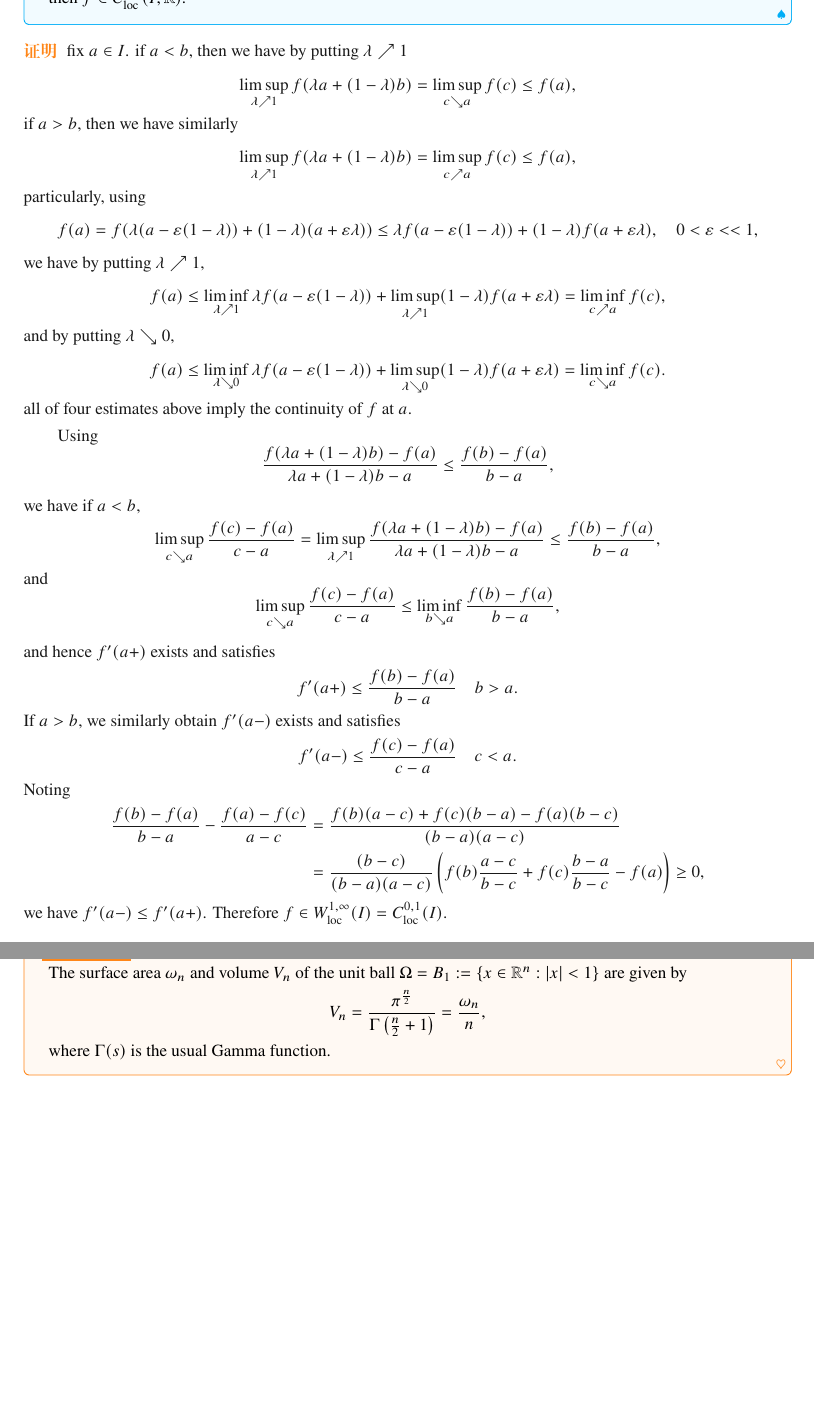
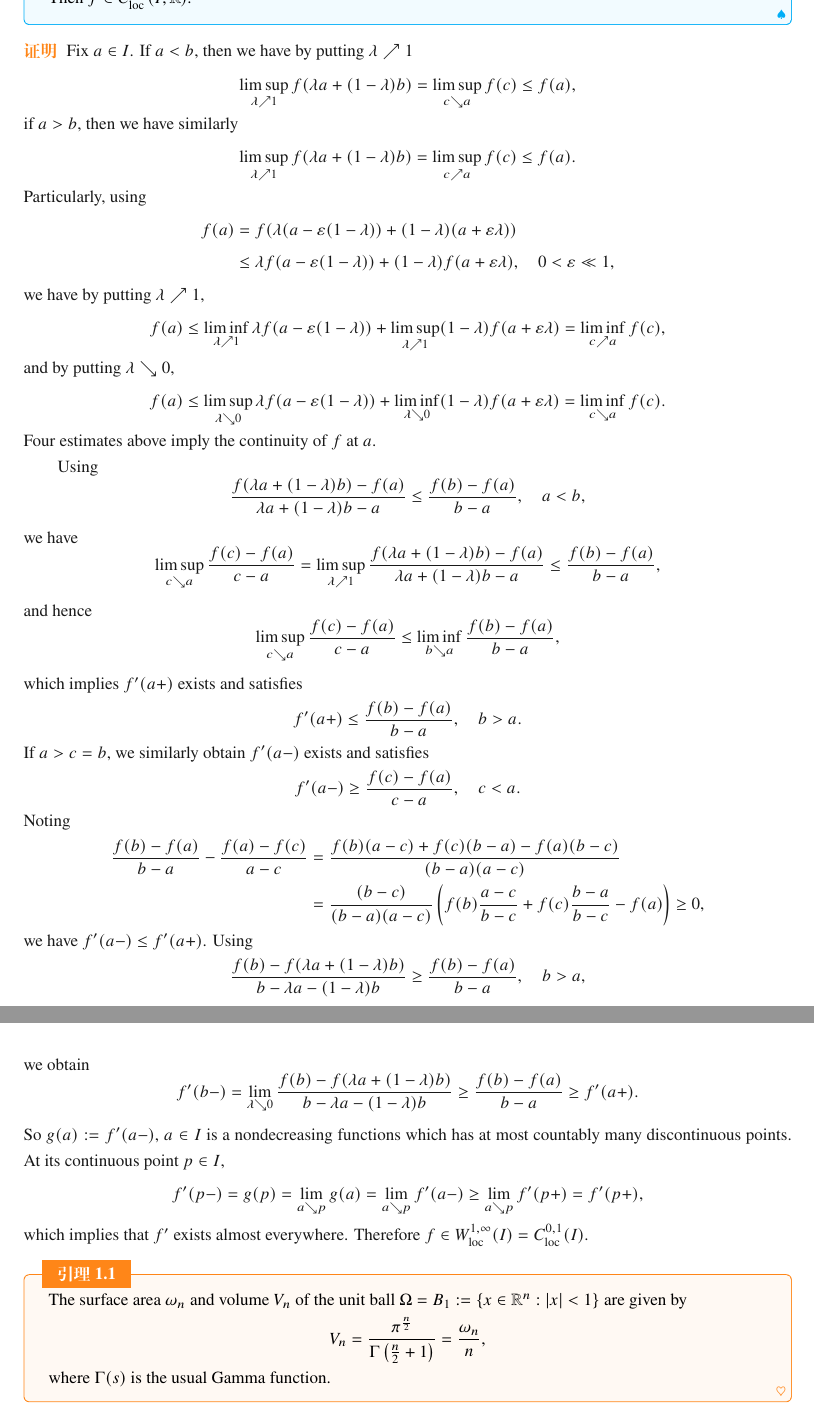
Before and after one commit to aunomax/mynote, a LaTeX book (elegantbook-cn.tex, which reads mathnote.tex): two parts of pages 6 and 7 of 54 before the commit and two parts of pages 6 and 7 of 55 after it, joined at a grey line, cut so that both start at the same text, the shorter picture padded with empty space. Compiled offline with XeLaTeX; a missing font is replaced by an installed copy or a similar font.

Commit message:
modified:   mathnote.tex

```diff
--- a/mathnote.tex
+++ b/mathnote.tex
@@ -120,21 +118,24 @@ as \begin{equation}
-	then $f\in C^{0,1}_{\mathrm{loc}}(I,\mathbb R)$.
+		f(\lambda a + (1-\lambda)b) \leq \lambda f(a) + (1-\lambda)f(b),\quad a,b\in I, \quad \lambda\in(0,1).
+	\]
+	Then $f\in C^{0,1}_{\mathrm{loc}}(I,\mathbb R)$.
 \end{proposition}
-\begin{proof}
-	fix $a\in I$.
-	if $a<b$, then we have by putting $\lambda\nearrow1$
+
+\begin{proof}
+	Fix $a\in I$.
+	If $a<b$, then we have by putting $\lambda\nearrow1$
 	\[
 		\limsup_{\lambda\nearrow1}f(\lambda a + (1-\lambda)b) = \limsup_{c\searrow a}f(c)\leq f(a),
 	\]
 	if $a>b$, then we have similarly
 	\[
-		\limsup_{\lambda\nearrow1}f(\lambda a + (1-\lambda)b) = \limsup_{c\nearrow a}f(c)\leq f(a),
-	\]
-	particularly, using
-	\[
-		f(a) = f(\lambda(a-\varepsilon(1-\lambda)) + (1-\lambda)(a+\varepsilon\lambda))
-			\leq \lambda f(a-\varepsilon(1-\lambda)) + (1-\lambda)f(a+\varepsilon\lambda),
-			\quad 0<\varepsilon<<1,
-	\]
+		\limsup_{\lambda\nearrow1}f(\lambda a + (1-\lambda)b) = \limsup_{c\nearrow a}f(c)\leq f(a).
+	\]
+	Particularly, using
+	\begin{align*}
+		f(a) &= f(\lambda(a-\varepsilon(1-\lambda)) + (1-\lambda)(a+\varepsilon\lambda))\\
+			&\leq \lambda f(a-\varepsilon(1-\lambda)) + (1-\lambda)f(a+\varepsilon\lambda),
+			\quad 0<\varepsilon\ll 1,
+	\end{align*}
 	we have by putting $\lambda\nearrow1$,
 	\[
 		f(a)\leq \liminf_{\lambda\nearrow1}\lambda f(a-\varepsilon(1-\lambda))
@@ -143,34 +144,34 @@ as \begin{equation}
 	\]
 	and by putting $\lambda\searrow0$,
 	\[
-		f(a)\leq \liminf_{\lambda\searrow0}\lambda f(a-\varepsilon(1-\lambda))
-			+ \limsup_{\lambda\searrow0}(1-\lambda)f(a+\varepsilon\lambda)
+		f(a)\leq \limsup_{\lambda\searrow0}\lambda f(a-\varepsilon(1-\lambda))
+			+ \liminf_{\lambda\searrow0}(1-\lambda)f(a+\varepsilon\lambda)
 			= \liminf_{c\searrow a}f(c).
 	\]
-	all of four estimates above imply the continuity of $f$ at $a$.
+	Four estimates above imply the continuity of $f$ at $a$.
 
 	Using
 	\[
-	\frac{f(\lambda a + (1-\lambda)b) - f(a)}{\lambda a + (1-\lambda)b - a} \leq \frac{f(b) - f(a)}{b-a},
-	\]
-	we have if $a<b$,
+	\frac{f(\lambda a + (1-\lambda)b) - f(a)}{\lambda a + (1-\lambda)b - a} \leq \frac{f(b) - f(a)}{b-a},\quad a < b,
+	\]
+	we have
 	\[
 	\limsup_{c\searrow a}\frac{f(c)-f(a)}{c-a}
 	= \limsup_{\lambda\nearrow 1}\frac{f(\lambda a + (1-\lambda)b) - f(a)}{\lambda a + (1-\lambda)b - a}
 	\leq \frac{f(b) - f(a)}{b-a},
 	\]
-	and
+	and hence
 	\[
 	\limsup_{c\searrow a}\frac{f(c)-f(a)}{c-a}
 	\leq \liminf_{b\searrow a}\frac{f(b)-f(a)}{b-a},
 	\]
-	and hence $f'(a+)$ exists and satisfies
-	\[
-	f'(a+)\leq \frac{f(b) - f(a)}{b-a}\quad b>a.
-	\]
-	If $a>b$, we similarly obtain $f'(a-)$ exists and satisfies
-	\[
-	f'(a-)\leq \frac{f(c) - f(a)}{c-a}\quad c<a.
+	which implies $f'(a+)$ exists and satisfies
+	\[
+	f'(a+)\leq \frac{f(b) - f(a)}{b-a},\quad b>a.
+	\]
+	If $a>c=b$, we similarly obtain $f'(a-)$ exists and satisfies
+	\[
+	f'(a-)\geq \frac{f(c) - f(a)}{c-a},\quad c<a.
 	\]
 	Noting
 	\begin{align*}
@@ -179,6 +180,22 @@ as \begin{equation}
 	&= \frac{(b-c)}{(b-a)(a-c)}\left(f(b)\frac{a-c}{b-c} + f(c)\frac{b-a}{b-c} - f(a) \right)\geq 0,
 	\end{align*}
 	we have $f'(a-)\leq f'(a+)$.
+	Using
+	\[
+	\frac{f(b) - f(\lambda a + (1-\lambda)b)}{b - \lambda a - (1-\lambda)b} \geq \frac{f(b) - f(a)}{b-a},\quad b>a,
+	\]
+	we obtain
+	\[
+	f'(b-) = \lim_{\lambda\searrow0}\frac{f(b) - f(\lambda a + (1-\lambda)b)}{b - \lambda a - (1-\lambda)b}\geq \frac{f(b) - f(a)}{b-a}\geq f'(a+).
+	\]
+	So $g(a) := f'(a-)$, $a\in I$ is a nondecreasing functions
+	which has at most countably many  discontinuous points.
+	At its continuous point $p\in I$,
+	\begin{align*}
+		f'(p-) = g(p) = \lim_{a\searrow p}g(a)
+		= \lim_{a\searrow p} f'(a-) \geq \lim_{a\searrow p}f'(p+) = f'(p+),
+	\end{align*}
+	which implies that $f'$ exists almost everywhere.
 	Therefore $f\in W^{1,\infty}_{\mathrm{loc}}(I) = C^{0,1}_{\mathrm{loc}}(I)$.
 \end{proof}
 
```
Also changed, not shown: mathnote.tex (4 more changed lines).
